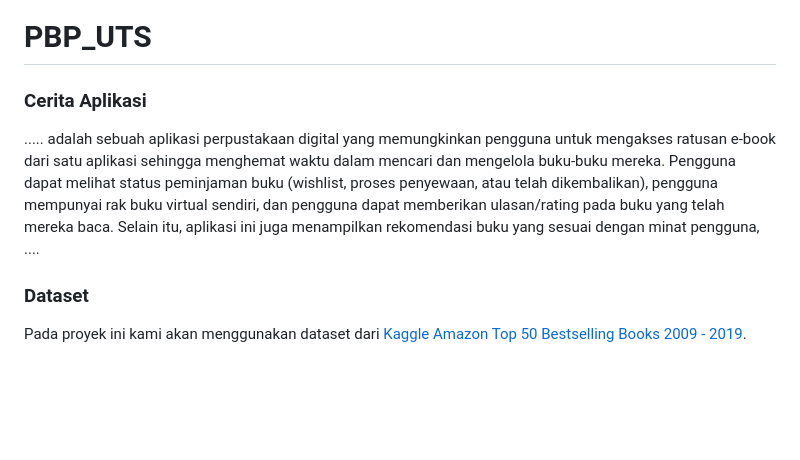
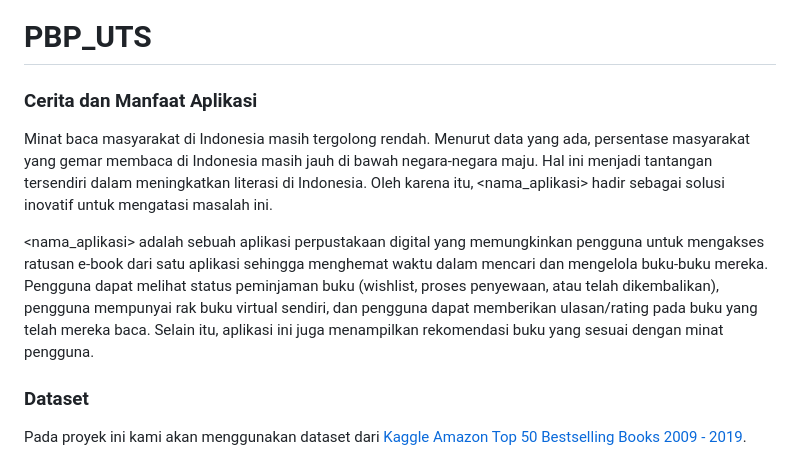
Before and after one commit to PBP-B11-2023/PageTurn, a Markdown page: README.md, the part around the change. Drawn GitHub-style; blank space fills up the shorter version.

Commit message:
menambah cerita & manfaat aplikasi

```diff
--- a/README.md
+++ b/README.md
@@ -1,7 +1,9 @@
 # PBP_UTS
 
-### Cerita Aplikasi
-..... adalah sebuah aplikasi perpustakaan digital yang memungkinkan pengguna untuk mengakses ratusan e-book dari satu aplikasi sehingga menghemat waktu dalam mencari dan mengelola buku-buku mereka. Pengguna dapat melihat status peminjaman buku (wishlist, proses penyewaan, atau telah dikembalikan), pengguna mempunyai rak buku virtual sendiri, dan pengguna dapat memberikan ulasan/rating pada buku yang telah mereka baca. Selain itu, aplikasi ini juga menampilkan rekomendasi buku yang sesuai dengan minat pengguna, ....
+### Cerita dan Manfaat Aplikasi
+Minat baca masyarakat di Indonesia masih tergolong rendah. Menurut data yang ada, persentase masyarakat yang gemar membaca di Indonesia masih jauh di bawah negara-negara maju. Hal ini menjadi tantangan tersendiri dalam meningkatkan literasi di Indonesia. Oleh karena itu, <nama_aplikasi> hadir sebagai solusi inovatif untuk mengatasi masalah ini.
+
+<nama_aplikasi> adalah sebuah aplikasi perpustakaan digital yang memungkinkan pengguna untuk mengakses ratusan e-book dari satu aplikasi sehingga menghemat waktu dalam mencari dan mengelola buku-buku mereka. Pengguna dapat melihat status peminjaman buku (wishlist, proses penyewaan, atau telah dikembalikan), pengguna mempunyai rak buku virtual sendiri, dan pengguna dapat memberikan ulasan/rating pada buku yang telah mereka baca. Selain itu, aplikasi ini juga menampilkan rekomendasi buku yang sesuai dengan minat pengguna.
 
 ### Dataset
 Pada proyek ini kami akan menggunakan dataset dari [Kaggle Amazon Top 50 Bestselling Books 2009 - 2019](https://www.kaggle.com/datasets/sootersaalu/amazon-top-50-bestselling-books-2009-2019). <br>
```
